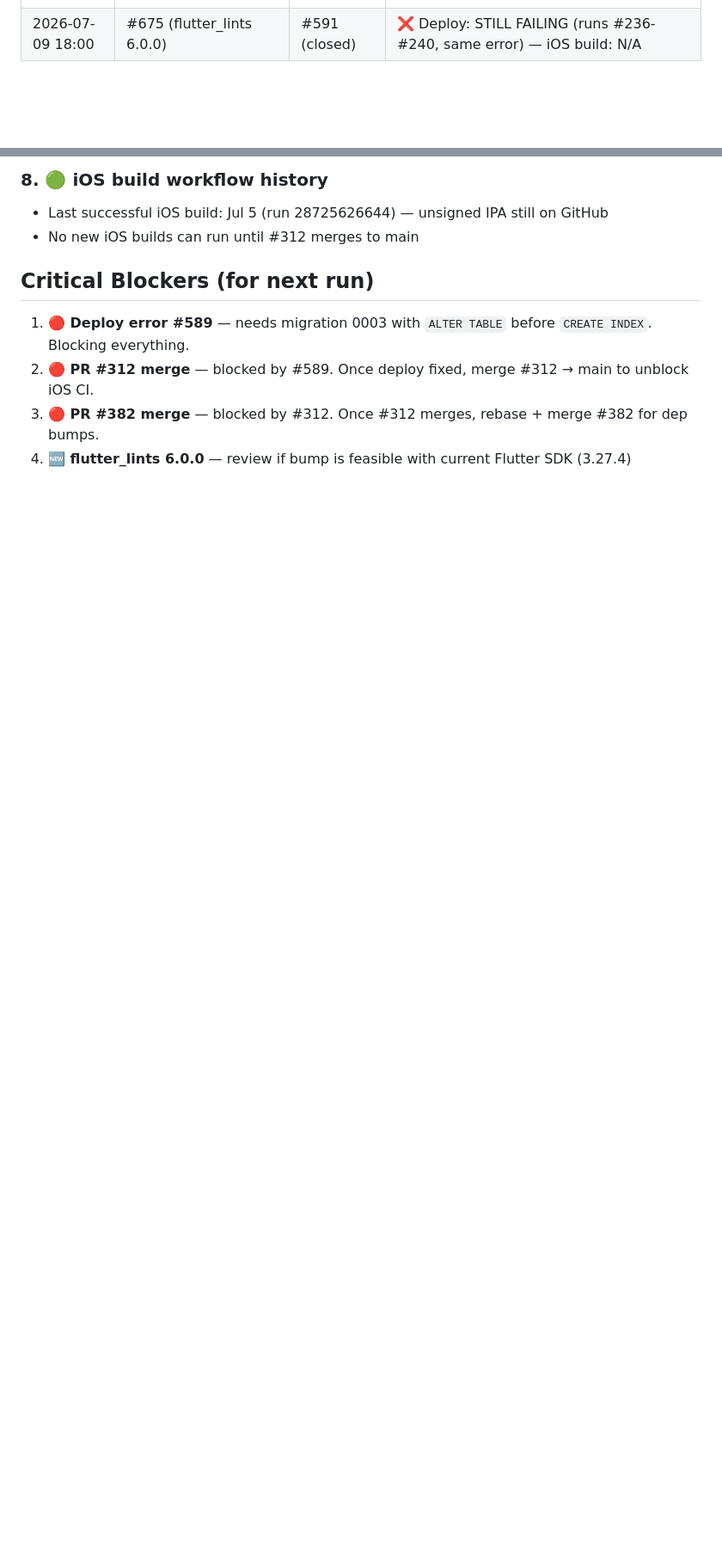
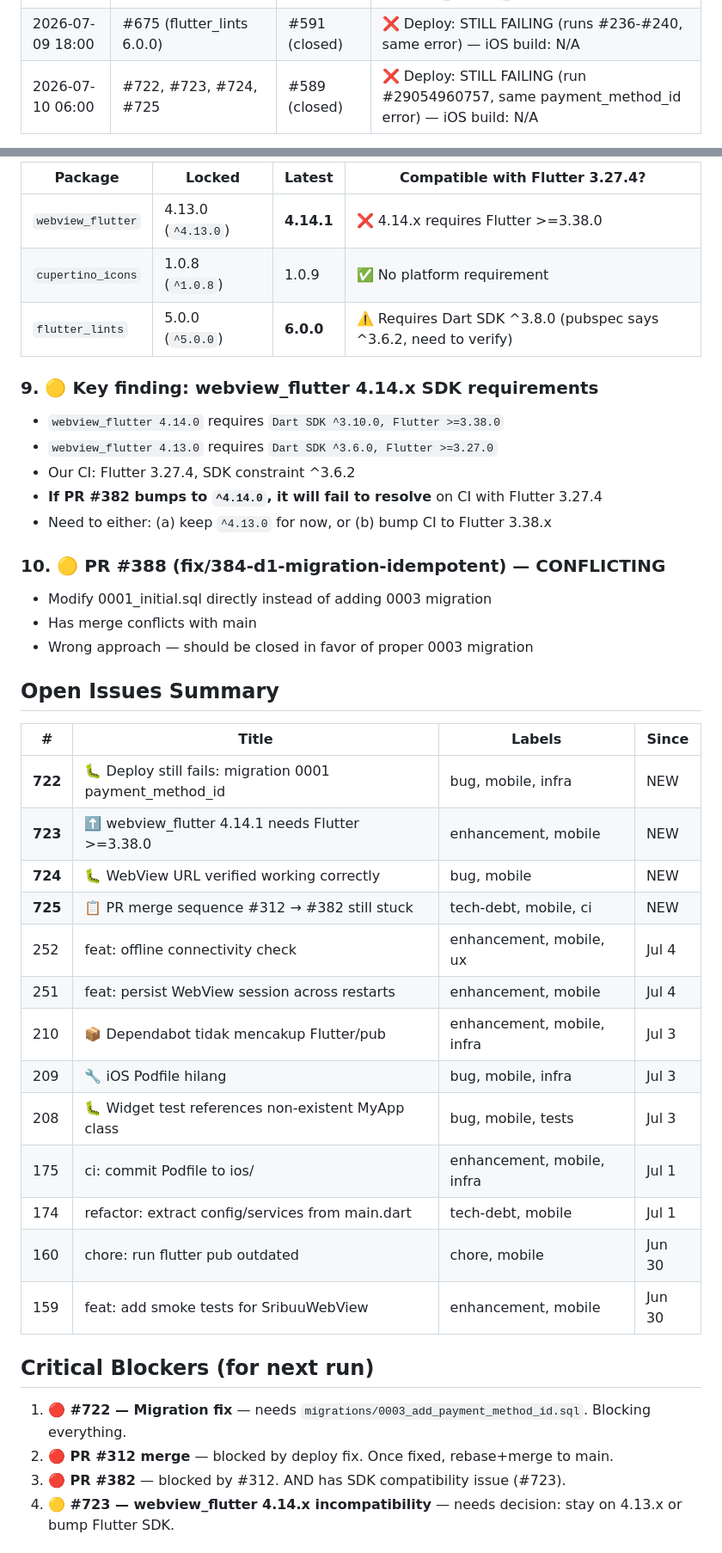
Before and after one commit to lafuan/Sribuu, a Markdown page: docs/agents/mobile-agent.md, 2 parts joined by grey strips. Shown at 86% size. Rendered like a GitHub page; blank space fills up the shorter version.

```diff
--- a/docs/agents/mobile-agent.md
+++ b/docs/agents/mobile-agent.md
@@ -12,4 +12,5 @@
 | 2026-07-08 18:00 | #589, #590, #591 | — | ✅ Deploy: FAIL (evolved to payment_method_id COLUMN error) — iOS build: N/A |
 | 2026-07-09 06:00 | — | — | ❌ Deploy: STILL FAILING (same payment_method_id error) — iOS build: N/A |
 | 2026-07-09 18:00 | #675 (flutter_lints 6.0.0) | #591 (closed) | ❌ Deploy: STILL FAILING (runs #236-#240, same error) — iOS build: N/A |
+| 2026-07-10 06:00 | #722, #723, #724, #725 | #589 (closed) | ❌ Deploy: STILL FAILING (run #29054960757, same payment_method_id error) — iOS build: N/A |
 
@@ -56,12 +61,44 @@
 
-### 8. 🟢 iOS build workflow history
-- Last successful iOS build: Jul 5 (run 28725626644) — unsigned IPA still on GitHub
-- No new iOS builds can run until #312 merges to main
+| Package | Locked | Latest | Compatible with Flutter 3.27.4? |
+|---------|--------|--------|----------------------------------|
+| `webview_flutter` | 4.13.0 (`^4.13.0`) | **4.14.1** | ❌ 4.14.x requires Flutter >=3.38.0 |
+| `cupertino_icons` | 1.0.8 (`^1.0.8`) | 1.0.9 | ✅ No platform requirement |
+| `flutter_lints` | 5.0.0 (`^5.0.0`) | **6.0.0** | ⚠️ Requires Dart SDK ^3.8.0 (pubspec says ^3.6.2, need to verify) |
+
+### 9. 🟡 Key finding: webview_flutter 4.14.x SDK requirements
+- `webview_flutter 4.14.0` requires `Dart SDK ^3.10.0, Flutter >=3.38.0`
+- `webview_flutter 4.13.0` requires `Dart SDK ^3.6.0, Flutter >=3.27.0`
+- Our CI: Flutter 3.27.4, SDK constraint ^3.6.2
+- **If PR #382 bumps to `^4.14.0`, it will fail to resolve** on CI with Flutter 3.27.4
+- Need to either: (a) keep `^4.13.0` for now, or (b) bump CI to Flutter 3.38.x
+
+### 10. 🟡 PR #388 (fix/384-d1-migration-idempotent) — CONFLICTING
+- Modify 0001_initial.sql directly instead of adding 0003 migration
+- Has merge conflicts with main
+- Wrong approach — should be closed in favor of proper 0003 migration
+
+## Open Issues Summary
+
+| # | Title | Labels | Since |
+|---|-------|--------|-------|
+| **722** | 🐛 Deploy still fails: migration 0001 payment_method_id | bug, mobile, infra | NEW |
+| **723** | ⬆️ webview_flutter 4.14.1 needs Flutter >=3.38.0 | enhancement, mobile | NEW |
+| **724** | 🐛 WebView URL verified working correctly | bug, mobile | NEW |
+| **725** | 📋 PR merge sequence #312 → #382 still stuck | tech-debt, mobile, ci | NEW |
+| 252 | feat: offline connectivity check | enhancement, mobile, ux | Jul 4 |
+| 251 | feat: persist WebView session across restarts | enhancement, mobile | Jul 4 |
+| 210 | 📦 Dependabot tidak mencakup Flutter/pub | enhancement, mobile, infra | Jul 3 |
+| 209 | 🔧 iOS Podfile hilang | bug, mobile, infra | Jul 3 |
+| 208 | 🐛 Widget test references non-existent MyApp class | bug, mobile, tests | Jul 3 |
+| 175 | ci: commit Podfile to ios/ | enhancement, mobile, infra | Jul 1 |
+| 174 | refactor: extract config/services from main.dart | tech-debt, mobile | Jul 1 |
+| 160 | chore: run flutter pub outdated | chore, mobile | Jun 30 |
+| 159 | feat: add smoke tests for SribuuWebView | enhancement, mobile | Jun 30 |
 
 ## Critical Blockers (for next run)
 
-1. **🔴 Deploy error #589** — needs migration 0003 with `ALTER TABLE` before `CREATE INDEX`. Blocking everything.
-2. **🔴 PR #312 merge** — blocked by #589. Once deploy fixed, merge #312 → main to unblock iOS CI.
-3. **🔴 PR #382 merge** — blocked by #312. Once #312 merges, rebase + merge #382 for dep bumps.
-4. **🆕 flutter_lints 6.0.0** — review if bump is feasible with current Flutter SDK (3.27.4)
+1. **🔴 #722 — Migration fix** — needs `migrations/0003_add_payment_method_id.sql`. Blocking everything.
+2. **🔴 PR #312 merge** — blocked by deploy fix. Once fixed, rebase+merge to main.
+3. **🔴 PR #382** — blocked by #312. AND has SDK compatibility issue (#723).
+4. **🟡 #723 — webview_flutter 4.14.x incompatibility** — needs decision: stay on 4.13.x or bump Flutter SDK.
 
```
Also changed, not shown: other parts of docs/agents/mobile-agent.md (+38 -34 lines).
